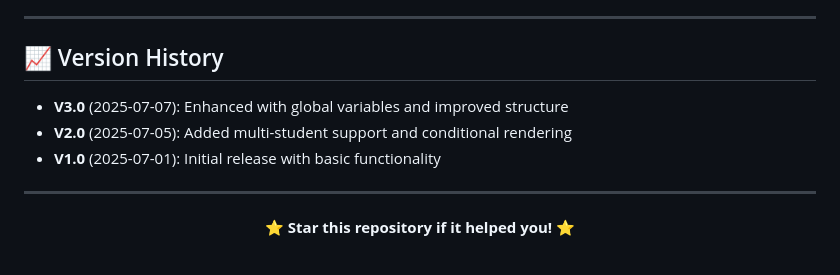
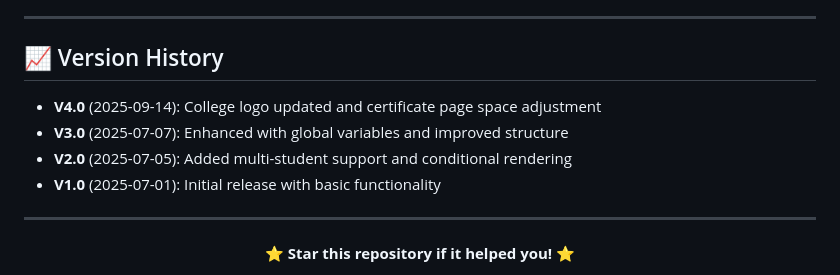
Before and after one commit to KingsukMajumdar/Thesis_Template_UG_PG_BCREC, a Markdown page: README.md, the part around one of its changes. GitHub-like rendering.

Commit message:
Update README.md
(2025-09-14): College logo updated and certificate page space adjustment

```diff
--- a/README.md
+++ b/README.md
@@ -361,10 +362,10 @@ When reporting issues, please include:
 
 ## 📈 Version History
 
+- **V4.0** (2025-09-14): College logo updated and certificate page space adjustment
 - **V3.0** (2025-07-07): Enhanced with global variables and improved structure
 - **V2.0** (2025-07-05): Added multi-student support and conditional rendering
 - **V1.0** (2025-07-01): Initial release with basic functionality
-
 ---
 
 <div align="center">
```
Also changed, not shown: other parts of README.md (+2 -1 lines).
